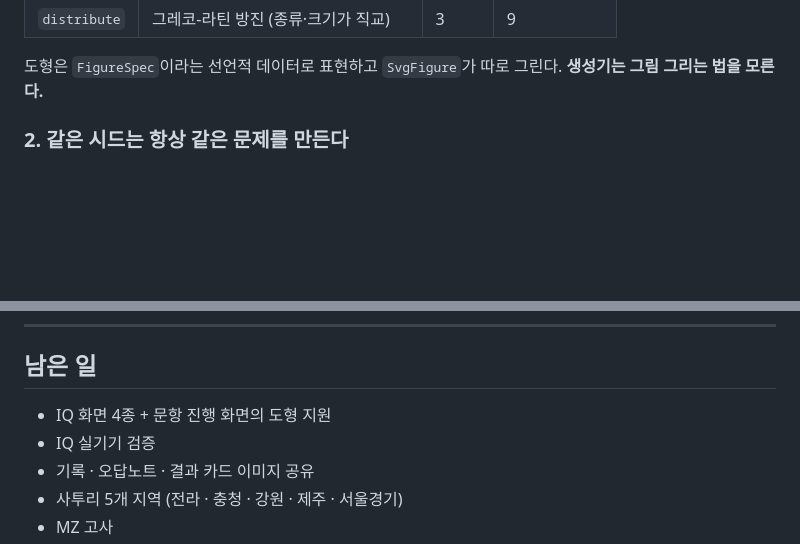
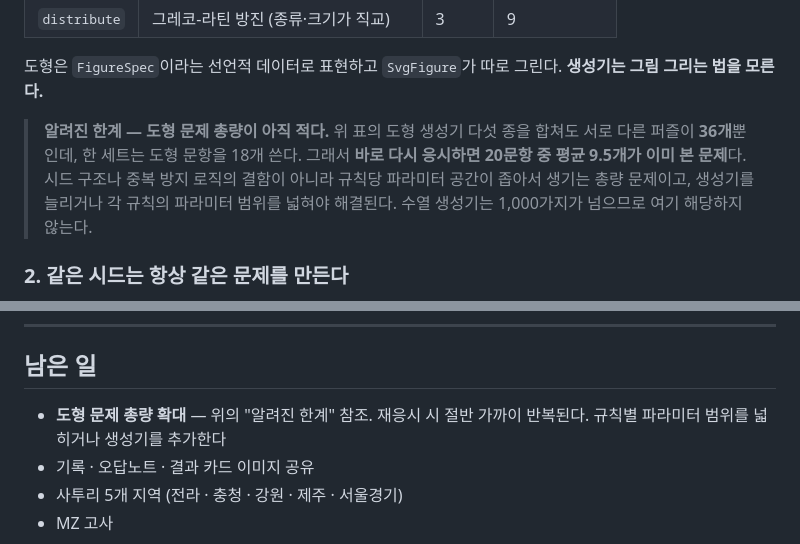
Before and after one commit to Yongminlee2/testmin, a Markdown page: README.md, 2 parts joined by grey strips. GitHub-like rendering; blank space fills up the shorter version.

Commit message:
docs: 도형 문제 총량 한계를 알려진 제약으로 명시
전체 브랜치 리뷰가 잰 수치: 도형 생성기 5종의 서로 다른 퍼즐이
총 36개인데 한 세트가 18개를 쓴다. 즉시 재응시하면 20문항 중
평균 9.53개가 이미 본 문제다.

시드 구조나 중복 방지의 결함이 아니라 규칙당 파라미터 공간이
좁은 총량 문제다. 조용히 두지 않고 수치와 함께 적어두고
남은 일 목록 맨 위로 올린다.

```diff
--- a/README.md
+++ b/README.md
@@ -117,6 +117,8 @@ docs/plans/                 구현 계획 (태스크별 전체 코드·테스트
 | `distribute` | 그레코-라틴 방진 (종류·크기가 직교) | 3 | 9 |
 
 도형은 `FigureSpec`이라는 선언적 데이터로 표현하고 `SvgFigure`가 따로 그린다. **생성기는 그림 그리는 법을 모른다.**
+
+> **알려진 한계 — 도형 문제 총량이 아직 적다.** 위 표의 도형 생성기 다섯 종을 합쳐도 서로 다른 퍼즐이 **36개**뿐인데, 한 세트는 도형 문항을 18개 쓴다. 그래서 **바로 다시 응시하면 20문항 중 평균 9.5개가 이미 본 문제**다. 시드 구조나 중복 방지 로직의 결함이 아니라 규칙당 파라미터 공간이 좁아서 생기는 총량 문제이고, 생성기를 늘리거나 각 규칙의 파라미터 범위를 넓혀야 해결된다. 수열 생성기는 1,000가지가 넘으므로 여기 해당하지 않는다.
 
 ### 2. 같은 시드는 항상 같은 문제를 만든다
 
@@ -252,8 +254,7 @@ Config Plugin이 매니페스트 병합 단계에서 `INTERNET`, `SYSTEM_ALERT_W
 
 ## 남은 일
 
-- IQ 화면 4종 + 문항 진행 화면의 도형 지원
-- IQ 실기기 검증
+- **도형 문제 총량 확대** — 위의 "알려진 한계" 참조. 재응시 시 절반 가까이 반복된다. 규칙별 파라미터 범위를 넓히거나 생성기를 추가한다
 - 기록 · 오답노트 · 결과 카드 이미지 공유
 - 사투리 5개 지역 (전라 · 충청 · 강원 · 제주 · 서울경기)
 - MZ 고사
```
